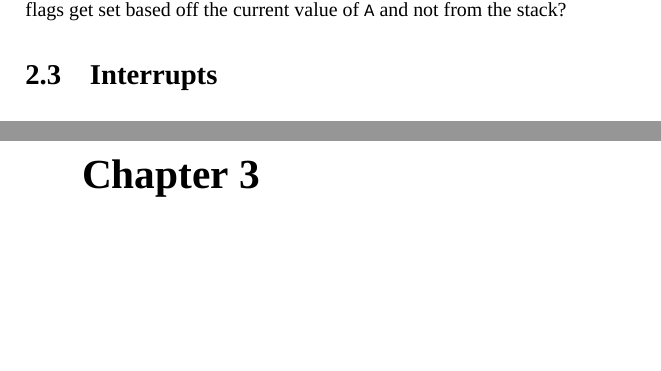
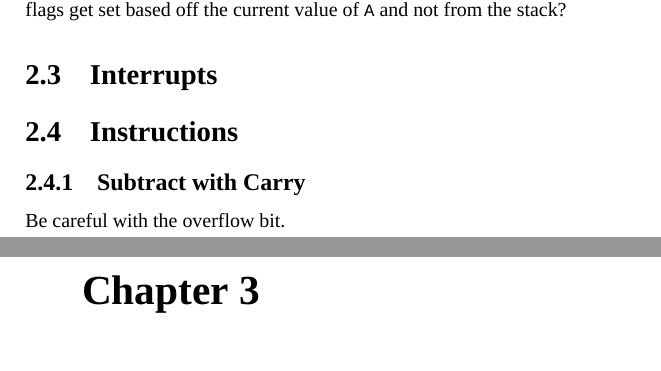
Before and after one commit to eyolfson/eyl-nes-emulator, a LaTeX book (doc/nes-emulator.tex, which reads doc/cpu.tex): two parts of pages 8 and 9 of 15, joined at a grey line, cut so that both start at the same text, the shorter picture padded with empty space. Compiled offline with XeLaTeX; a missing font is replaced by an installed copy or a similar font.

Commit message:
Added note about subtract with carry

```diff
--- a/doc/cpu.tex
+++ b/doc/cpu.tex
@@ -45,3 +45,9 @@ $(\texttt{FF})_{16}$? Why? Do the \texttt{N} and \texttt{Z} flags get set
 based off the current value of \texttt{A} and not from the stack?
 
 \section{Interrupts}
+
+\section{Instructions}
+
+\subsection{Subtract with Carry}
+
+Be careful with the overflow bit.
```
